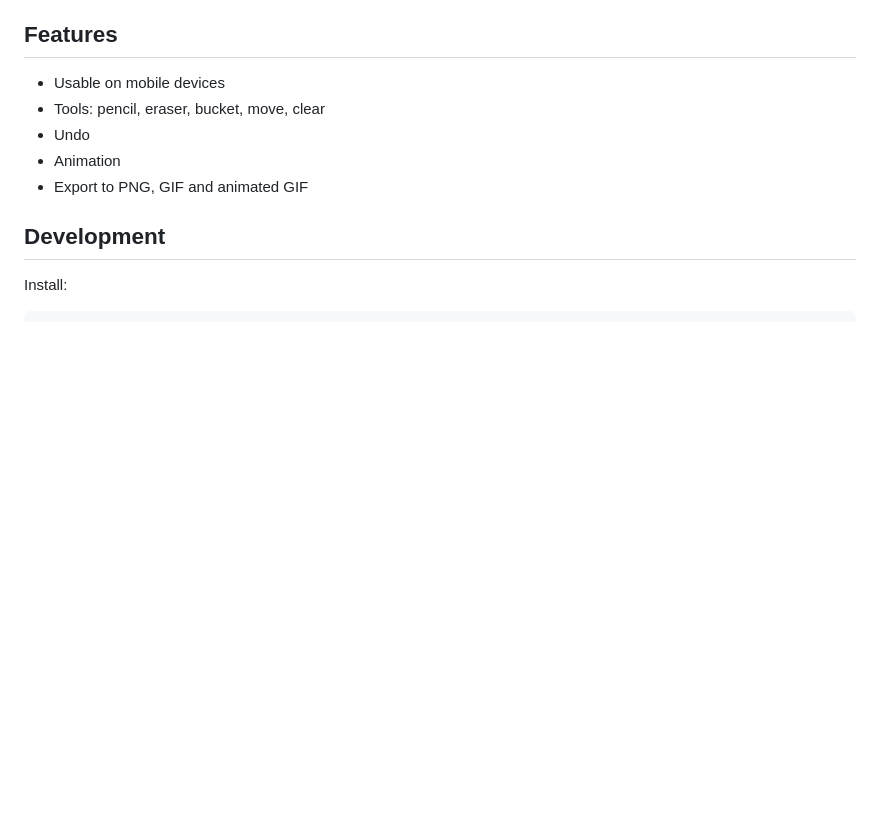
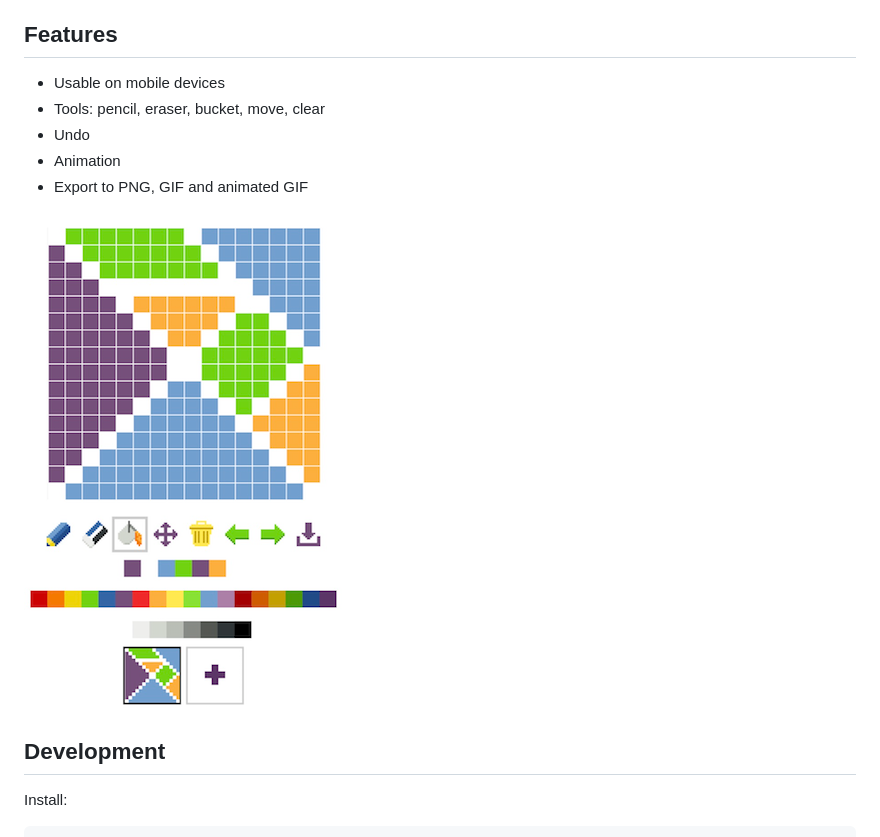
Before and after one commit to shuhei/pixelm, a Markdown page: README.md, the part around the change. GitHub-like rendering; pictures changed too: screenshot.png (added); blank space fills up the shorter version.

Commit message:
Add screenshot to README
[skip ci]

```diff
--- a/README.md
+++ b/README.md
@@ -9,6 +9,8 @@ A pixel art editor written in Elm
 - Undo
 - Animation
 - Export to PNG, GIF and animated GIF
+
+![pixelm](screenshot.png)
 
 ## Development
 
```
